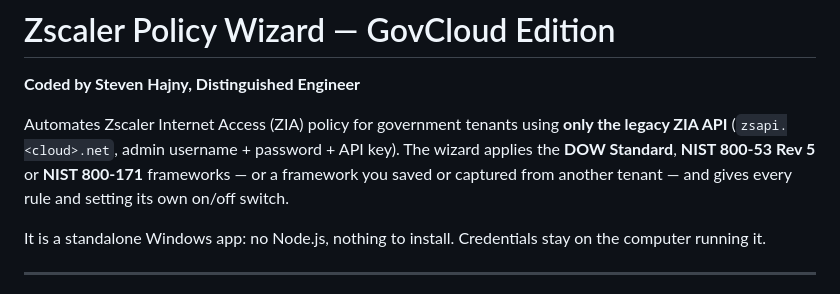
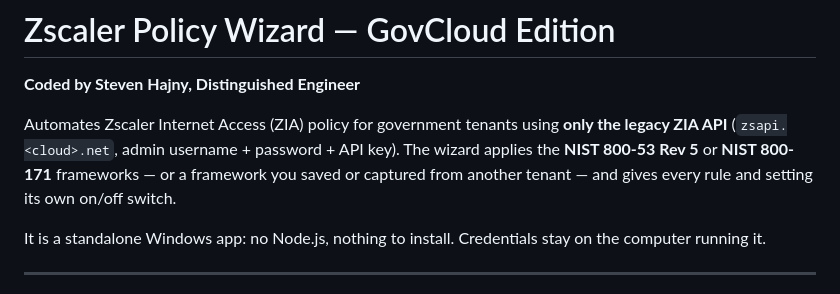
Before and after one commit to ZeroTrustPanda/ZscalerPolicyWizardGOVCloud, a Markdown page: README.md, the part around the change. Drawn GitHub-style.

```diff
--- a/README.md
+++ b/README.md
@@ -2,7 +2,7 @@
 
 **Coded by Steven Hajny, Distinguished Engineer**
 
-Automates Zscaler Internet Access (ZIA) policy for government tenants using **only the legacy ZIA API** (`zsapi.<cloud>.net`, admin username + password + API key). The wizard applies the **DOW Standard**, **NIST 800-53 Rev 5** or **NIST 800-171** frameworks — or a framework you saved or captured from another tenant — and gives every rule and setting its own on/off switch.
+Automates Zscaler Internet Access (ZIA) policy for government tenants using **only the legacy ZIA API** (`zsapi.<cloud>.net`, admin username + password + API key). The wizard applies the  **NIST 800-53 Rev 5** or **NIST 800-171** frameworks — or a framework you saved or captured from another tenant — and gives every rule and setting its own on/off switch.
 
 It is a standalone Windows app: no Node.js, nothing to install. Credentials stay on the computer running it.
 
```
